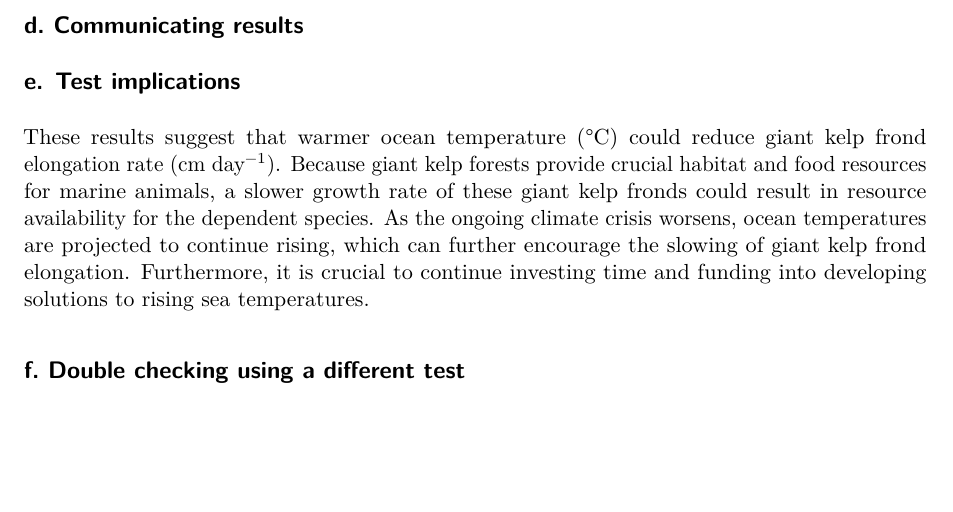
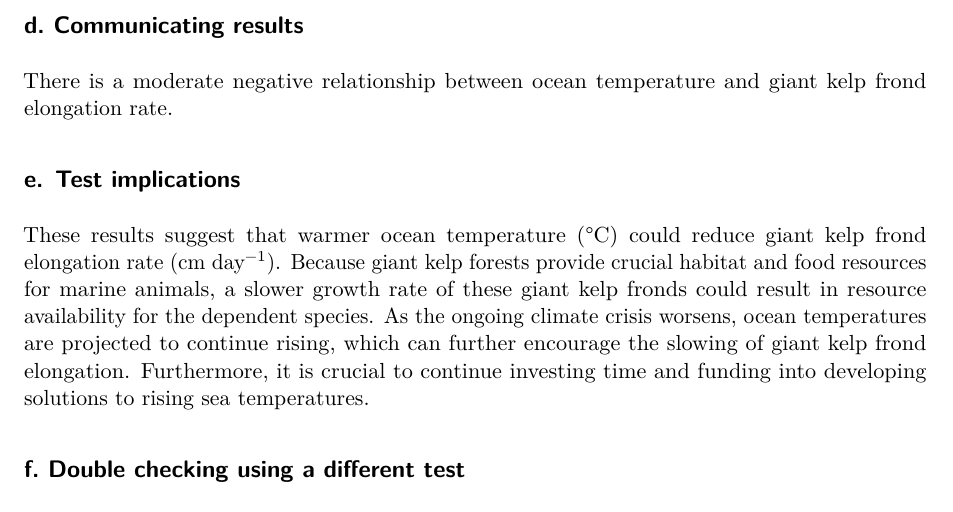
Before and after one commit to ellamenin-coder/ENVS-193DS_homework-03, a Quarto document (code/ENVS-193DS_homework-03.qmd): part of page 7 of 12, cut so that both start at the same text, the shorter picture padded with empty space. Rendered offline with R 4.5, knitr and Pandoc in place of Quarto, then LaTeX, with nearby package versions; column names are cleaned by a stand-in for the janitor package.

Commit message:
trying to push

```diff
--- a/code/ENVS-193DS_homework-03.qmd
+++ b/code/ENVS-193DS_homework-03.qmd
@@ -197,7 +197,7 @@ spearman_test
 
 ## d. Communicating results
 
-
+There is a moderate negative relationship between ocean temperature and giant kelp frond elongation rate.
 
 
 
```
Also changed, not shown: 2 other files.
